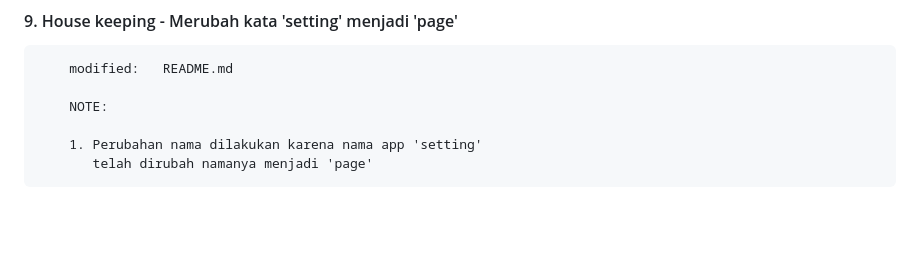
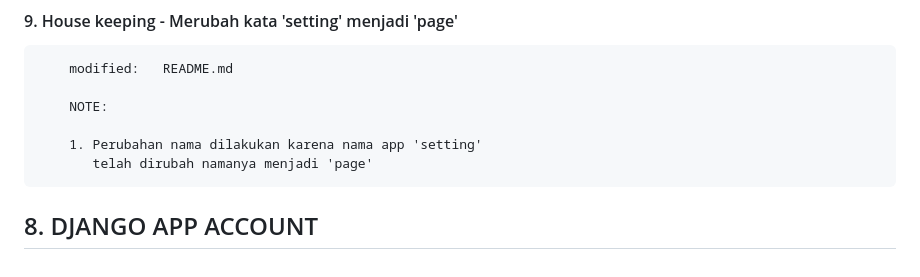
Before and after one commit to gurnitha/2024-Dj-After65Store, a Markdown page: README.md, the part around the change. Rendered like a GitHub page; blank space fills up the shorter version.

Commit message:
---8. DJANGO APP ACCOUNT---

```diff
--- a/README.md
+++ b/README.md
@@ -626,3 +626,7 @@ Membuat aplikasi ecommece After65Store menggunakan Django versi 5
 
         1. Perubahan nama dilakukan karena nama app 'setting'
            telah dirubah namanya menjadi 'page'
+
+
+
+## 8. DJANGO APP ACCOUNT
```
